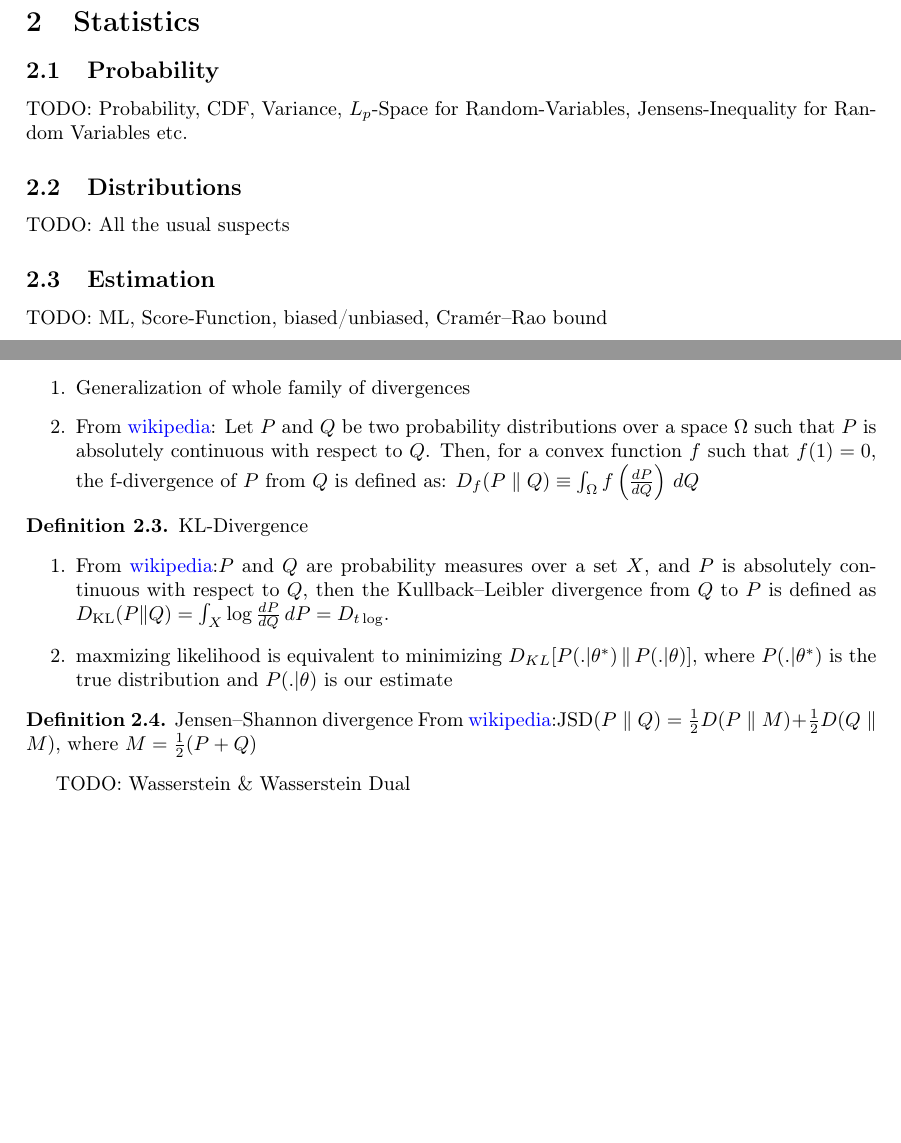
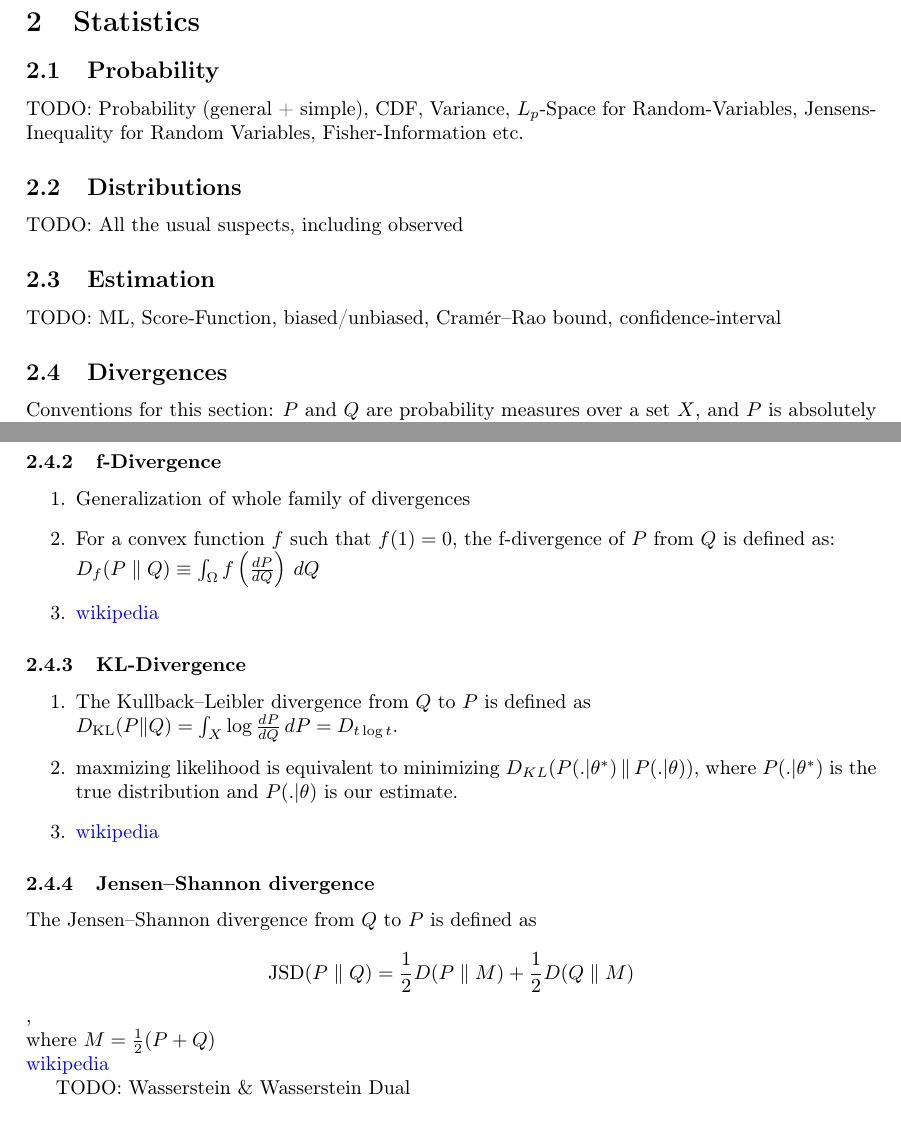
Before and after one commit to ML-KA/PDG-Code, a LaTeX paper (main.tex, which reads Statistics.tex): two parts of page 3 of 6, joined at a grey line, cut so that both start at the same text, the shorter picture padded with empty space. Compiled offline with pdfLaTeX; a LaTeX package or settings file that is missing is left out.

Commit message:
progress

```diff
--- a/Statistics.tex
+++ b/Statistics.tex
@@ -4,12 +4,15 @@
 \newtheorem{definition}{Definition}[section]
 
 \subsection{Probability}
-TODO: Probability, CDF, Variance, $L_p$-Space for Random-Variables, Jensens-Inequality for Random Variables etc.
+TODO: Probability (general + simple), CDF, Variance, $L_p$-Space for Random-Variables, Jensens-Inequality for Random Variables, Fisher-Information etc.
 
 \subsection{Distributions}
-TODO: All the usual suspects
+TODO: All the usual suspects, including observed
 
 \subsection{Estimation}
-TODO: ML, Score-Function, biased/unbiased, Cramér–Rao bound
+TODO: ML, Score-Function, biased/unbiased, Cramér–Rao bound, confidence-interval
 
 \subsection{Divergences}
+Conventions for this section: $P$ and $Q$ are probability measures over a set $X$, and $P$ is absolutely continuous with respect to $Q$. $S$ is a space of all probability distributions with common support.
+\subsubsection{Divergence}
+A divergence on $S$ is a function $D: S \times S \rightarrow R$ satisfying
@@ -19,27 +19,32 @@ TODO: ML, Score-Function, biased/unbiased, Cramér–Rao bound
 \begin{enumerate}
-		\item $D(p || q) \geq 0 \forall p, q \in S$,
+	\item $D(p || q) \geq 0  \forall p, q \in S$,
 	\item $D(p || q) = 0 \Leftrightarrow p = q$
 \end{enumerate}
-\end{definition}
+\textit{A divergence is a "sense" of distance between two probability distributions. It's not a metric, but a pre-metric.}\\
+\href{https://en.wikipedia.org/wiki/Divergence_(statistics)}{wikipedia}
 
-\begin{definition}{f-Divergence}
+\subsubsection{f-Divergence}
 \begin{enumerate}
 	\item Generalization of whole family of divergences
-		\item From \href{https://en.wikipedia.org/wiki/Divergence_(statistics)}{wikipedia}: Let $P$ and $Q$ be two probability distributions over a space $\Omega$ such that $P$ is absolutely continuous with respect to $Q$. Then, for a convex function $f$ such that $f(1) = 0$, the f-divergence of $P$ from $Q$ is defined as:
+	\item For a convex function $f$ such that $f(1) = 0$, the f-divergence of $P$ from $Q$ is defined as:\\
 	$D_{f}(P\parallel Q)\equiv \int _{{\Omega }}f\left({\frac{dP}{dQ}}\right)\,dQ$
+	\item \href{https://en.wikipedia.org/wiki/Divergence_(statistics)}{wikipedia}
 \end{enumerate}
-\end{definition}
 
-\begin{definition}{KL-Divergence}
+\subsubsection{KL-Divergence}
 \begin{enumerate}
-		\item From \href{https://en.wikipedia.org/wiki/Divergence_(statistics)}{wikipedia}:$P$ and $Q$ are probability measures over a set $X$, and $P$ is absolutely continuous with respect to $Q$, then the Kullback–Leibler divergence from $Q$ to $P$ is defined as
-		$D_{\mathrm {KL} }(P\|Q)=\int _{X}\log {\frac {dP}{dQ}}\,dP=D_{t\log}$.
-		\item maxmizing likelihood is equivalent to minimizing $D_{KL}[P(. \vert \theta^{\ast}) \, \Vert \, P(. \vert \theta)]$, where $P(. \vert \theta^{\ast})$ is the true distribution and $P(. \vert \theta)$ is our estimate
+	\item The Kullback–Leibler divergence from $Q$ to $P$ is defined as\\
+	$D_{\mathrm {KL} }(P\|Q)=\int _{X}\log {\frac {dP}{dQ}}\,dP=D_{t\log t}$.
+	\item maxmizing likelihood is equivalent to minimizing $D_{KL}(P(. \vert \theta^{\ast}) \, \Vert \, P(. \vert \theta))$, where $P(. \vert \theta^{\ast})$ is the true distribution and $P(. \vert \theta)$ is our estimate.
+	\item \href{https://en.wikipedia.org/wiki/Kullback–Leibler_divergence}{wikipedia}
 \end{enumerate}
-\end{definition}
 
-\begin{definition}{Jensen–Shannon divergence}
-	From \href{https://en.wikipedia.org/wiki/Jensen–Shannon_divergence}{wikipedia}:${{\rm {JSD}}}(P\parallel Q)={\frac  {1}{2}}D(P\parallel M)+{\frac  {1}{2}}D(Q\parallel M)$, where $M={\frac  {1}{2}}(P+Q)$
-\end{definition}
+\subsubsection{Jensen–Shannon divergence}
+The Jensen–Shannon divergence from $Q$ to $P$ is defined as
+\begin{align*}
+	{{\rm {JSD}}}(P\parallel Q)={\frac  {1}{2}}D(P\parallel M)+{\frac  {1}{2}}D(Q\parallel M)
+\end{align*},\\
+ where $M={\frac  {1}{2}}(P+Q)$\\
+\href{https://en.wikipedia.org/wiki/Jensen–Shannon_divergence}{wikipedia}
 
 TODO: Wasserstein \& Wasserstein Dual
```
Also changed, not shown: main.pdf, Statistics.tex (3 more changed lines). Lines whose indentation alone changed are shown as unchanged.
